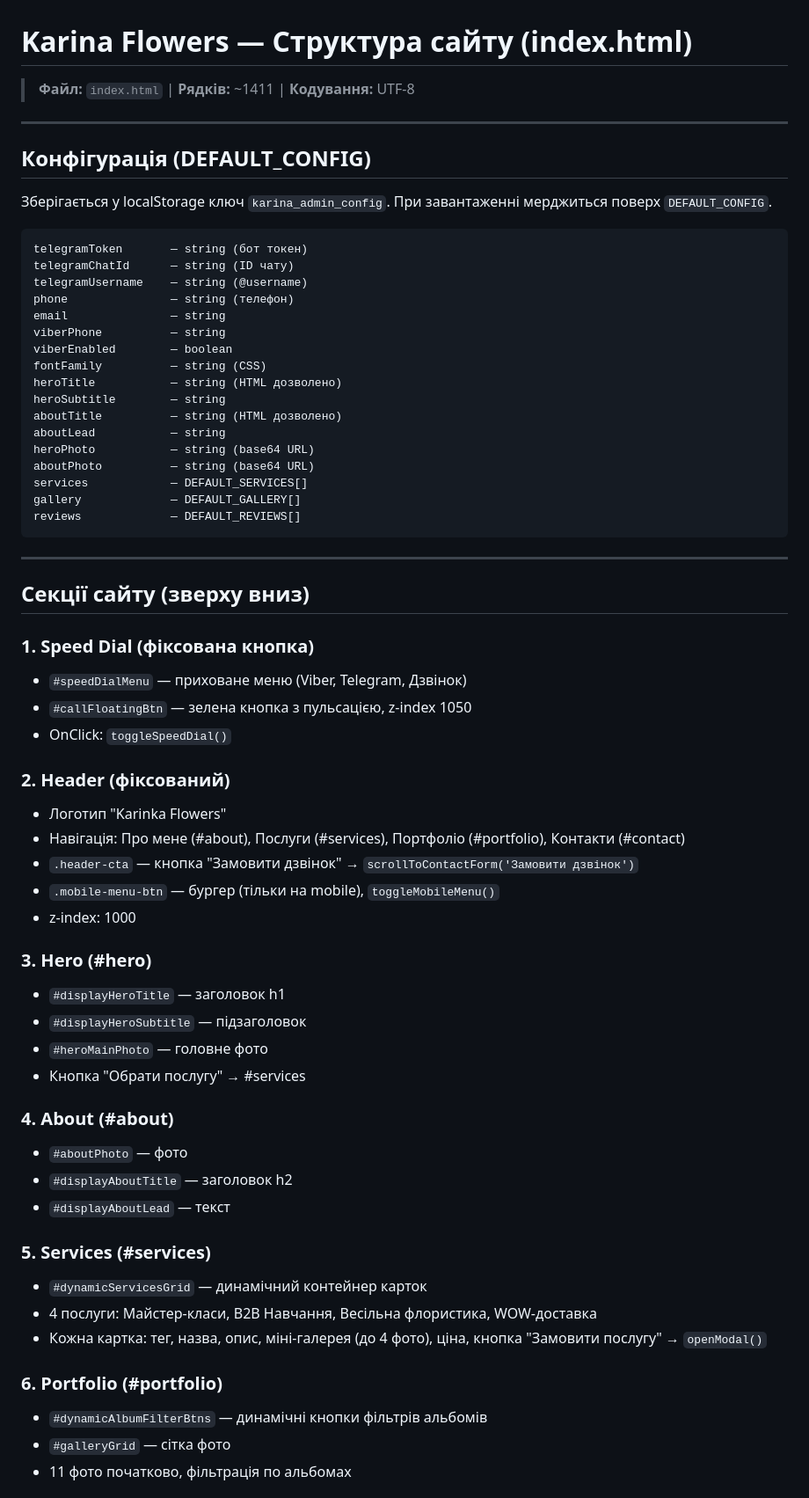
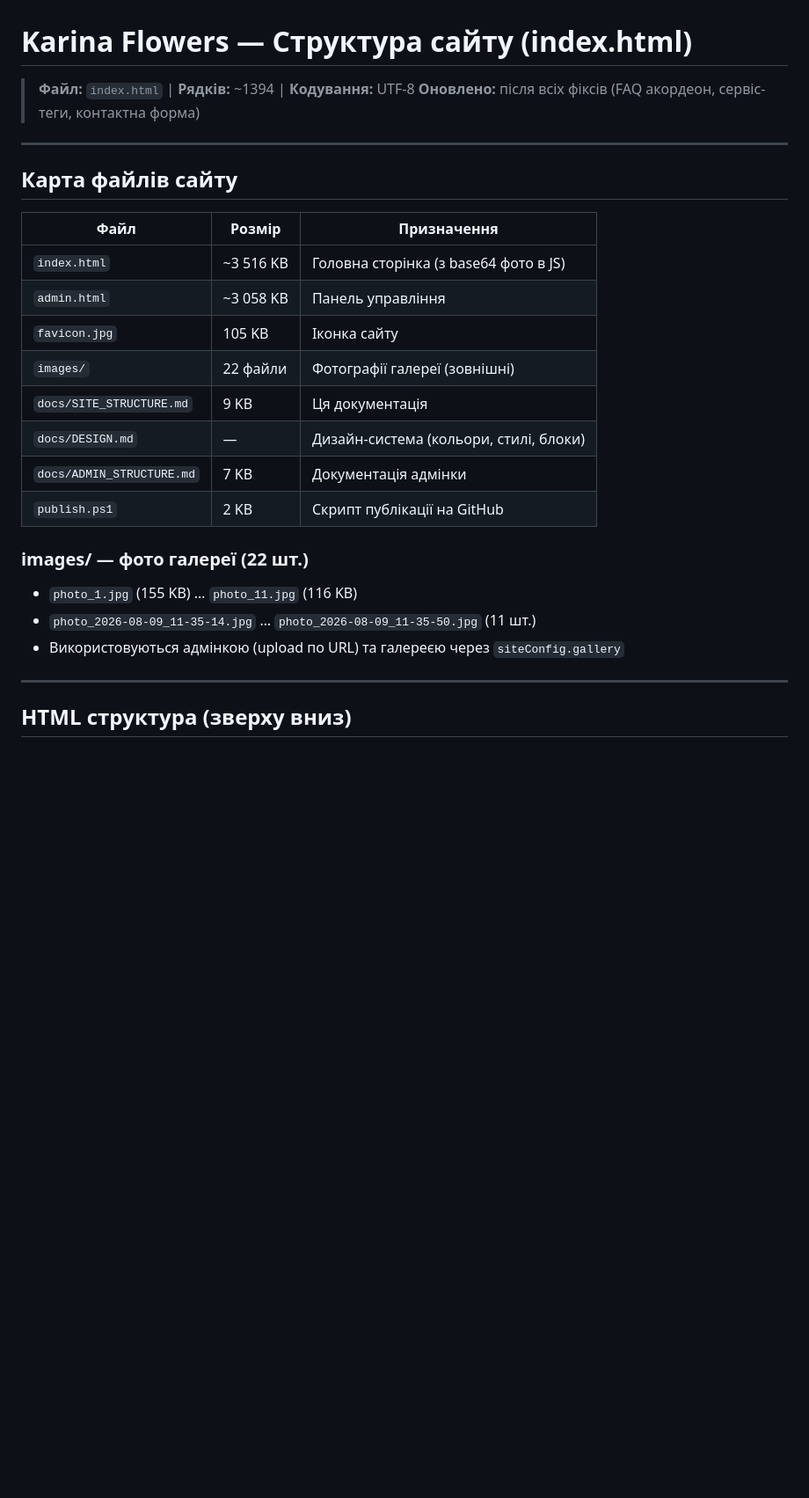
Before and after one commit to lozko1991-blip/lending, a Markdown page: flora/docs/SITE_STRUCTURE.md, the part around one of its changes. Shown at 88% size. Drawn GitHub-style; blank space fills up the shorter version.

````diff
--- a/flora/docs/SITE_STRUCTURE.md
+++ b/flora/docs/SITE_STRUCTURE.md
@@ -1,67 +1,29 @@
 # Karina Flowers — Структура сайту (index.html)
 
-> **Файл:** `index.html` | **Рядків:** ~1411 | **Кодування:** UTF-8
+> **Файл:** `index.html` | **Рядків:** ~1394 | **Кодування:** UTF-8
+> **Оновлено:** після всіх фіксів (FAQ акордеон, сервіс-теги, контактна форма)
 
 ---
 
-## Конфігурація (DEFAULT_CONFIG)
+## Карта файлів сайту
 
-Зберігається у localStorage ключ `karina_admin_config`. При завантаженні мерджиться поверх `DEFAULT_CONFIG`.
+| Файл | Розмір | Призначення |
+|------|--------|-------------|
+| `index.html` | ~3 516 KB | Головна сторінка (з base64 фото в JS) |
+| `admin.html` | ~3 058 KB | Панель управління |
+| `favicon.jpg` | 105 KB | Іконка сайту |
+| `images/` | 22 файли | Фотографії галереї (зовнішні) |
+| `docs/SITE_STRUCTURE.md` | 9 KB | Ця документація |
+| `docs/DESIGN.md` | — | Дизайн-система (кольори, стилі, блоки) |
+| `docs/ADMIN_STRUCTURE.md` | 7 KB | Документація адмінки |
+| `publish.ps1` | 2 KB | Скрипт публікації на GitHub |
 
-```
-telegramToken       — string (бот токен)
-telegramChatId      — string (ID чату)
-telegramUsername    — string (@username)
-phone               — string (телефон)
-email               — string
-viberPhone          — string
-viberEnabled        — boolean
-fontFamily          — string (CSS)
-heroTitle           — string (HTML дозволено)
-heroSubtitle        — string
-aboutTitle          — string (HTML дозволено)
-aboutLead           — string
-heroPhoto           — string (base64 URL)
-aboutPhoto          — string (base64 URL)
-services            — DEFAULT_SERVICES[]
-gallery             — DEFAULT_GALLERY[]
-reviews             — DEFAULT_REVIEWS[]
-```
+### images/ — фото галереї (22 шт.)
+- `photo_1.jpg` (155 KB) … `photo_11.jpg` (116 KB)
+- `photo_2026-08-09_11-35-14.jpg` … `photo_2026-08-09_11-35-50.jpg` (11 шт.)
+- Використовуються адмінкою (upload по URL) та галереєю через `siteConfig.gallery`
 
 ---
 
-## Секції сайту (зверху вниз)
+## HTML структура (зверху вниз)
 
-### 1. Speed Dial (фіксована кнопка)
-- `#speedDialMenu` — приховане меню (Viber, Telegram, Дзвінок)
-- `#callFloatingBtn` — зелена кнопка з пульсацією, z-index 1050
-- OnClick: `toggleSpeedDial()`
-
-### 2. Header (фіксований)
-- Логотип "Karinka Flowers"
-- Навігація: Про мене (#about), Послуги (#services), Портфоліо (#portfolio), Контакти (#contact)
-- `.header-cta` — кнопка "Замовити дзвінок" → `scrollToContactForm('Замовити дзвінок')`
-- `.mobile-menu-btn` — бургер (тільки на mobile), `toggleMobileMenu()`
-- z-index: 1000
-
-### 3. Hero (#hero)
-- `#displayHeroTitle` — заголовок h1
-- `#displayHeroSubtitle` — підзаголовок
-- `#heroMainPhoto` — головне фото
-- Кнопка "Обрати послугу" → #services
-
-### 4. About (#about)
-- `#aboutPhoto` — фото
-- `#displayAboutTitle` — заголовок h2
-- `#displayAboutLead` — текст
-
-### 5. Services (#services)
-- `#dynamicServicesGrid` — динамічний контейнер карток
-- 4 послуги: Майстер-класи, B2B Навчання, Весільна флористика, WOW-доставка
-- Кожна картка: тег, назва, опис, міні-галерея (до 4 фото), ціна, кнопка "Замовити послугу" → `openModal()`
-
-### 6. Portfolio (#portfolio)
-- `#dynamicAlbumFilterBtns` — динамічні кнопки фільтрів альбомів
-- `#galleryGrid` — сітка фото
-- 11 фото початково, фільтрація по альбомах
-
````
Also changed, not shown: other parts of flora/docs/SITE_STRUCTURE.md (+77 -125 lines), flora/docs/DESIGN.md (added, +133 -0 lines).
